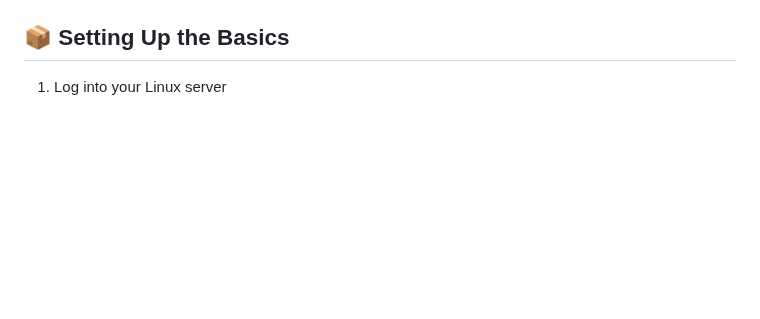
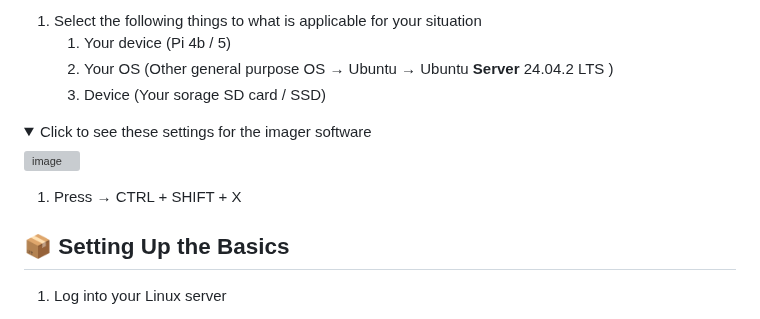
Before and after one commit to VLoorenDeJong/LinuxSetups_installing_basics, a Markdown page: README.md, the part around one of its changes. Rendered like a GitHub page; folded sections open; blank space fills up the shorter version; grey boxes are pictures that could not be loaded.

```diff
--- a/README.md
+++ b/README.md
@@ -26,5 +25,17 @@ These scripts automatically configure the basics for supported Linux versions.
 
 </details>
+
+1. Select the following things to what is applicable for your situation
+   1. Your device (Pi 4b / 5)
+   1. Your OS (Other general purpose OS → Ubuntu → Ubuntu **Server** 24.04.2 LTS )
+   1. Device (Your sorage SD card / SSD)
+
+<details>
+  <summary>Click to see these settings for the imager software</summary>
+<img width="1137" height="806" alt="image" src="https://github.com/user-attachments/assets/8435a6a3-c7ad-419b-8752-1e6c1f1a8389" />
+</details>
+
+1. Press → CTRL + SHIFT + X
 
 
 
```
Also changed, not shown: other parts of README.md (+0 -1 lines).
